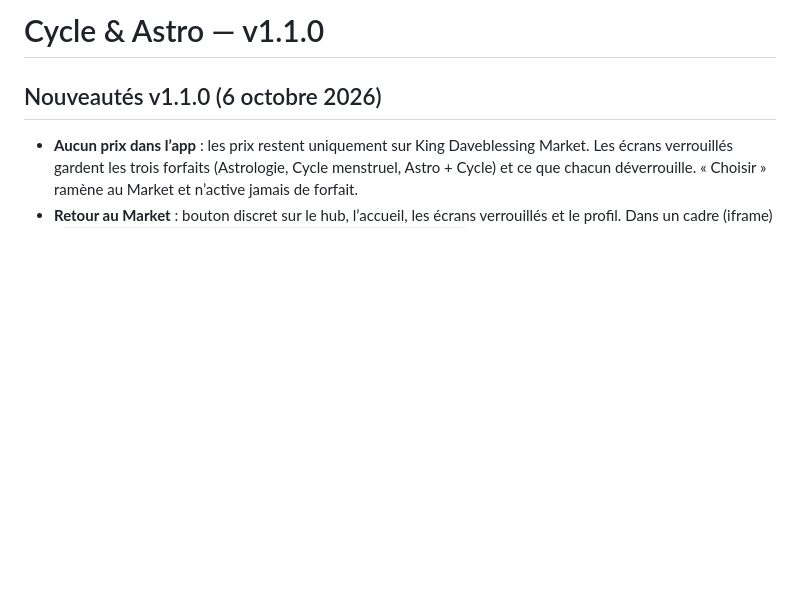
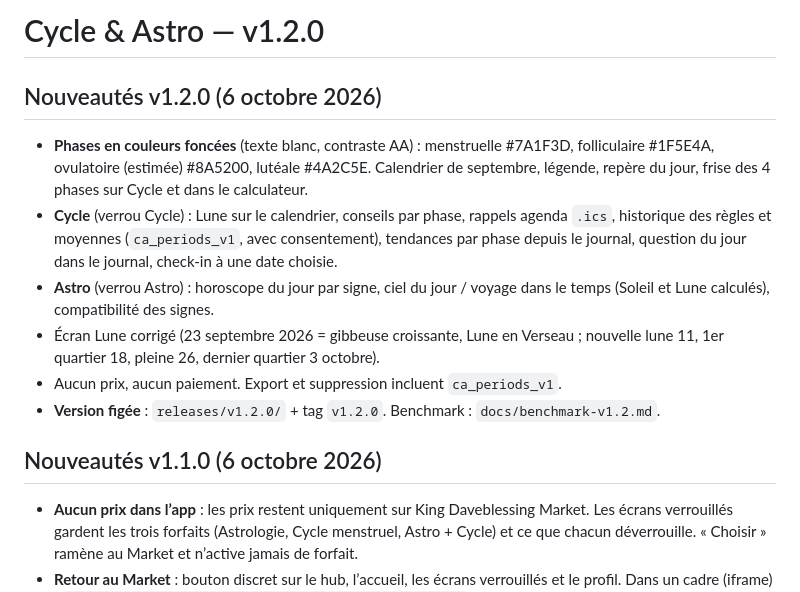
Before and after one commit to Daveblessing/Cycle_Astro_mockups, a Markdown page: README.md, the part around the change. Drawn GitHub-style; blank space fills up the shorter version.

Commit message:
README v1.2.0 et benchmark des applis cycle et astrologie (docs/benchmark-v1.2.md)

```diff
--- a/README.md
+++ b/README.md
@@ -1,4 +1,13 @@
-# Cycle & Astro — v1.1.0
+# Cycle & Astro — v1.2.0
+
+## Nouveautés v1.2.0 (6 octobre 2026)
+
+- **Phases en couleurs foncées** (texte blanc, contraste AA) : menstruelle #7A1F3D, folliculaire #1F5E4A, ovulatoire (estimée) #8A5200, lutéale #4A2C5E. Calendrier de septembre, légende, repère du jour, frise des 4 phases sur Cycle et dans le calculateur.
+- **Cycle** (verrou Cycle) : Lune sur le calendrier, conseils par phase, rappels agenda `.ics`, historique des règles et moyennes (`ca_periods_v1`, avec consentement), tendances par phase depuis le journal, question du jour dans le journal, check-in à une date choisie.
+- **Astro** (verrou Astro) : horoscope du jour par signe, ciel du jour / voyage dans le temps (Soleil et Lune calculés), compatibilité des signes.
+- Écran Lune corrigé (23 septembre 2026 = gibbeuse croissante, Lune en Verseau ; nouvelle lune 11, 1er quartier 18, pleine 26, dernier quartier 3 octobre).
+- Aucun prix, aucun paiement. Export et suppression incluent `ca_periods_v1`.
+- **Version figée** : `releases/v1.2.0/` + tag `v1.2.0`. Benchmark : `docs/benchmark-v1.2.md`.
 
 ## Nouveautés v1.1.0 (6 octobre 2026)
 
```
Also changed, not shown: docs/benchmark-v1.2.md (added, +78 -0 lines).
